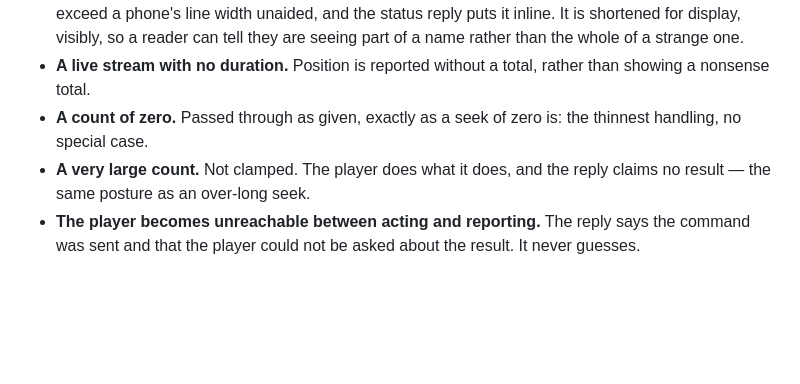
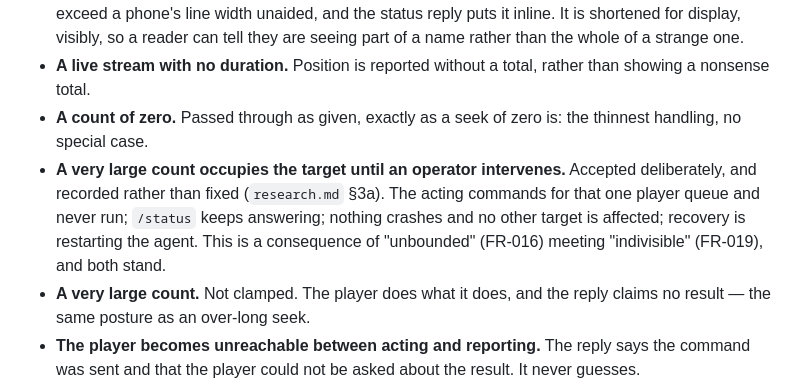
Before and after one commit to jeff-fichtner/snackbyte-reveille, a Markdown page: specs/007-better-replies/spec.md, the part around the change. GitHub-like rendering; blank space fills up the shorter version.

```diff
--- a/specs/007-better-replies/spec.md
+++ b/specs/007-better-replies/spec.md
@@ -145,6 +145,11 @@ the reply says so.
 - **A very long name.** The filename fallback is where long names come from — a release filename can exceed a phone's line width unaided, and the status reply puts it inline. It is shortened for display, visibly, so a reader can tell they are seeing part of a name rather than the whole of a strange one.
 - **A live stream with no duration.** Position is reported without a total, rather than showing a nonsense total.
 - **A count of zero.** Passed through as given, exactly as a seek of zero is: the thinnest handling, no special case.
+- **A very large count occupies the target until an operator intervenes.** Accepted
+  deliberately, and recorded rather than fixed (`research.md` §3a). The acting commands for
+  that one player queue and never run; `/status` keeps answering; nothing crashes and no
+  other target is affected; recovery is restarting the agent. This is a consequence of
+  "unbounded" (FR-016) meeting "indivisible" (FR-019), and both stand.
 - **A very large count.** Not clamped. The player does what it does, and the reply claims no result — the same posture as an over-long seek.
 - **The player becomes unreachable between acting and reporting.** The reply says the command was sent and that the player could not be asked about the result. It never guesses.
 
```
Also changed, not shown: specs/007-better-replies/research.md (+34 -2 lines).
